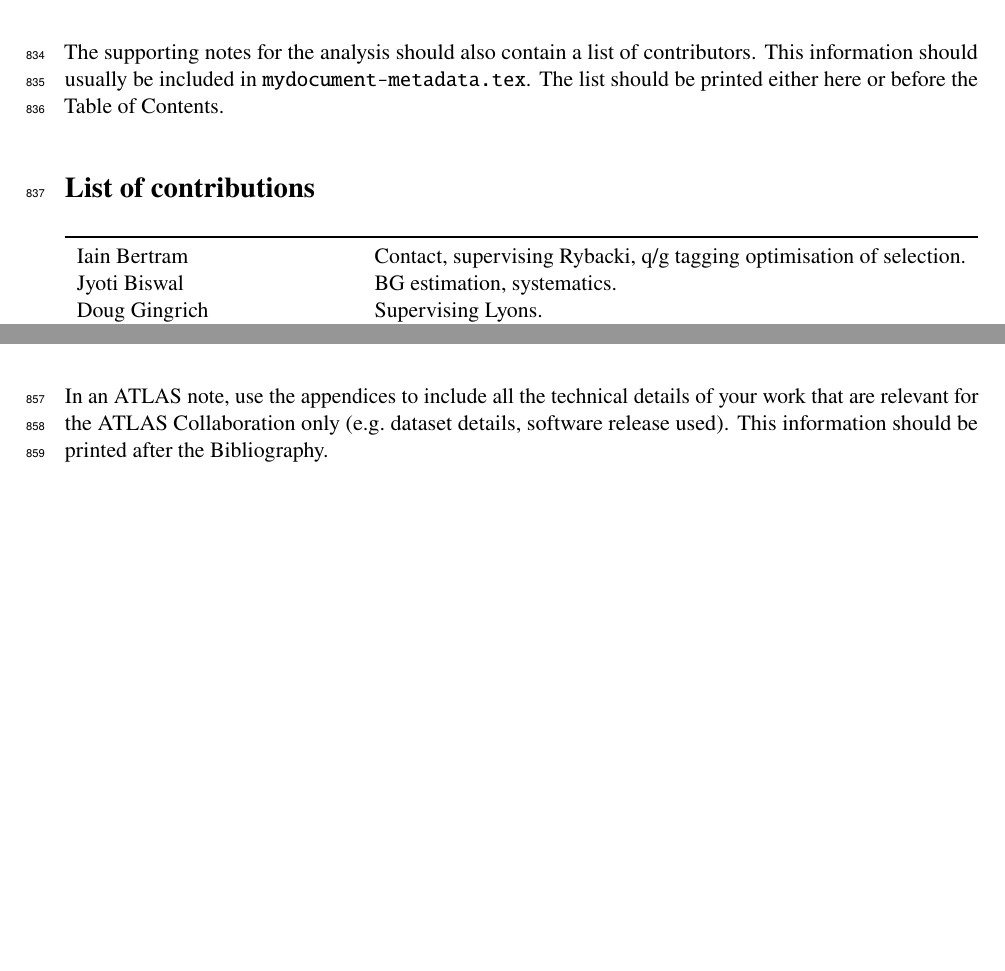
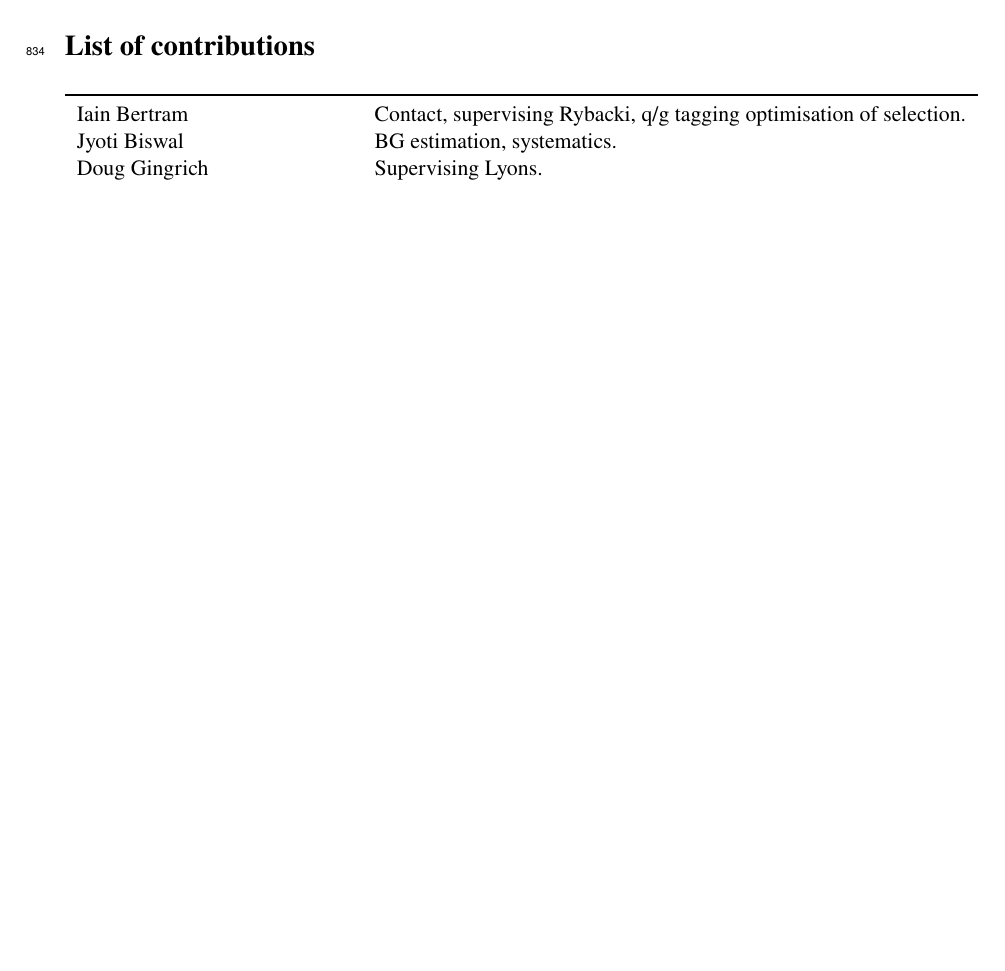
Before and after one commit to krybacki/IntNote2, a LaTeX document (ANA-EXOT-2019-32-INT1.tex): two parts of pages 48 and 51 of 51 before the commit and part of page 48 of 50 after it, the two joined at a grey line, cut at the place of the change, the shorter picture padded with empty space. Compiled offline with pdfLaTeX.

Commit message:
Remove some extraneous comments

```diff
--- a/ANA-EXOT-2019-32-INT1.tex
+++ b/ANA-EXOT-2019-32-INT1.tex
@@ -207,9 +207,9 @@ Place your conclusion here.
 % The argument gives the fraction of the text width used for the names
 %-------------------------------------------------------------------------------
 \clearpage
-The supporting notes for the analysis should also contain a list of contributors.
-This information should usually be included in \texttt{mydocument-metadata.tex}.
-The list should be printed either here or before the Table of Contents.
+%The supporting notes for the analysis should also contain a list of contributors.
+%This information should usually be included in \texttt{mydocument-metadata.tex}.
+%The list should be printed either here or before the Table of Contents.
 \PrintAtlasContribute{0.30}
 
 
@@ -222,8 +222,8 @@ The list should be printed either here or before the Table of Contents.
 \clearpage
 %-------------------------------------------------------------------------------
 
-In an ATLAS note, use the appendices to include all the technical details of your work
-that are relevant for the ATLAS Collaboration only (e.g.\ dataset details, software release used).
-This information should be printed after the Bibliography.
+%In an ATLAS note, use the appendices to include all the technical details of your work
+%that are relevant for the ATLAS Collaboration only (e.g.\ dataset details, software release used).
+%This information should be printed after the Bibliography.
 
 \end{document}
```
